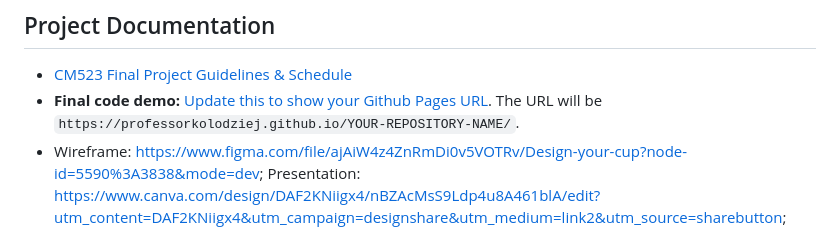
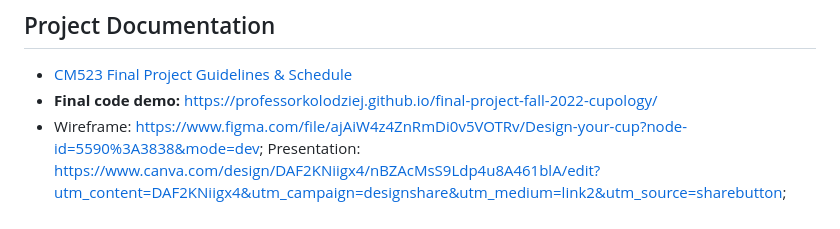
Before and after one commit to ProfessorKolodziej/final-project-fall-2022-cupology, a Markdown page: README.md, the part around the change. Rendered like a GitHub page.

Commit message:
Update README.md
put url on

```diff
--- a/README.md
+++ b/README.md
@@ -6,7 +6,7 @@ According to Urbanethos.com, 16 billion paper cups are made each year, and this
 ## Project Documentation
 
 - [CM523 Final Project Guidelines &amp; Schedule](https://docs.google.com/document/d/1gvG9_1XYfp5-BVUgCDL9JDaZ3Acm6hHP7lDF3MqXPzY/edit#heading=h.61wsleacz62i)
-- **Final code demo:** [Update this to show your Github Pages URL](https://professorkolodziej.github.io/cm523-final-project/). The URL will be `https://professorkolodziej.github.io/YOUR-REPOSITORY-NAME/`.
+- **Final code demo:** https://professorkolodziej.github.io/final-project-fall-2022-cupology/
 - Wireframe: https://www.figma.com/file/ajAiW4z4ZnRmDi0v5VOTRv/Design-your-cup?node-id=5590%3A3838&mode=dev; Presentation: https://www.canva.com/design/DAF2KNiigx4/nBZAcMsS9Ldp4u8A461blA/edit?utm_content=DAF2KNiigx4&utm_campaign=designshare&utm_medium=link2&utm_source=sharebutton; Proposal: https://docs.google.com/document/d/1e5ejoy0hkL4Zs1Du3oWCNA2NbvDQCYqOVvhIgFFzW5w/edit;
 
 ## How to Use This Repository
```
